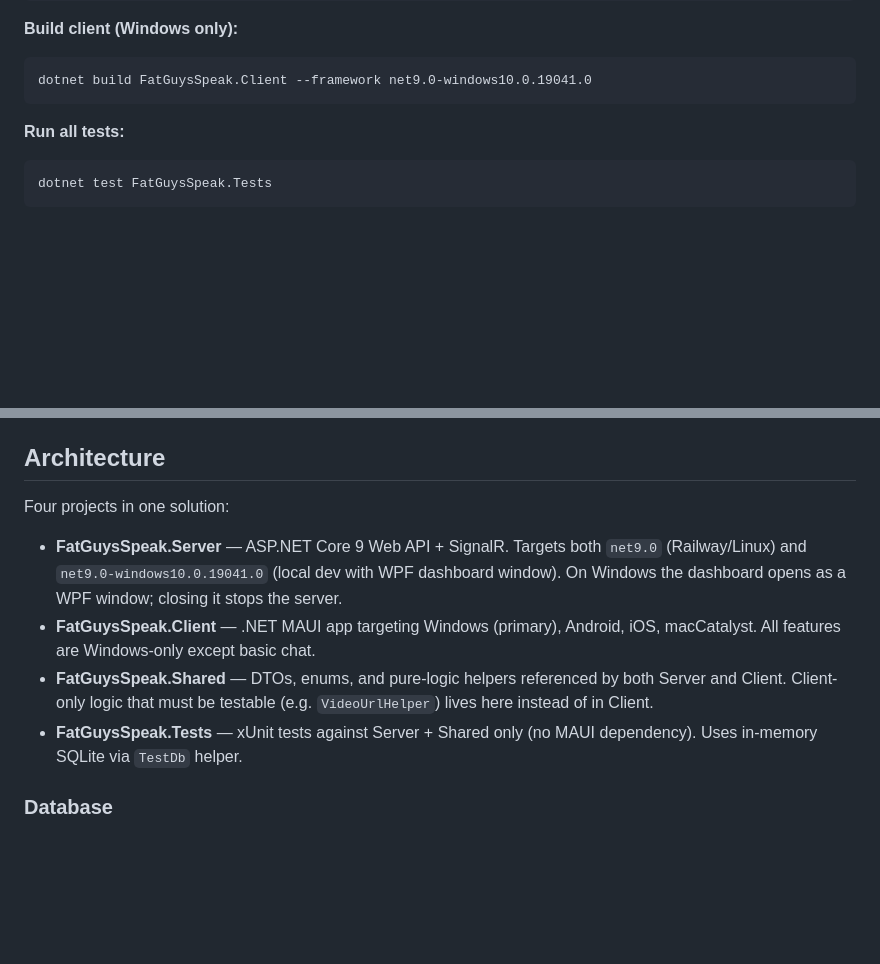
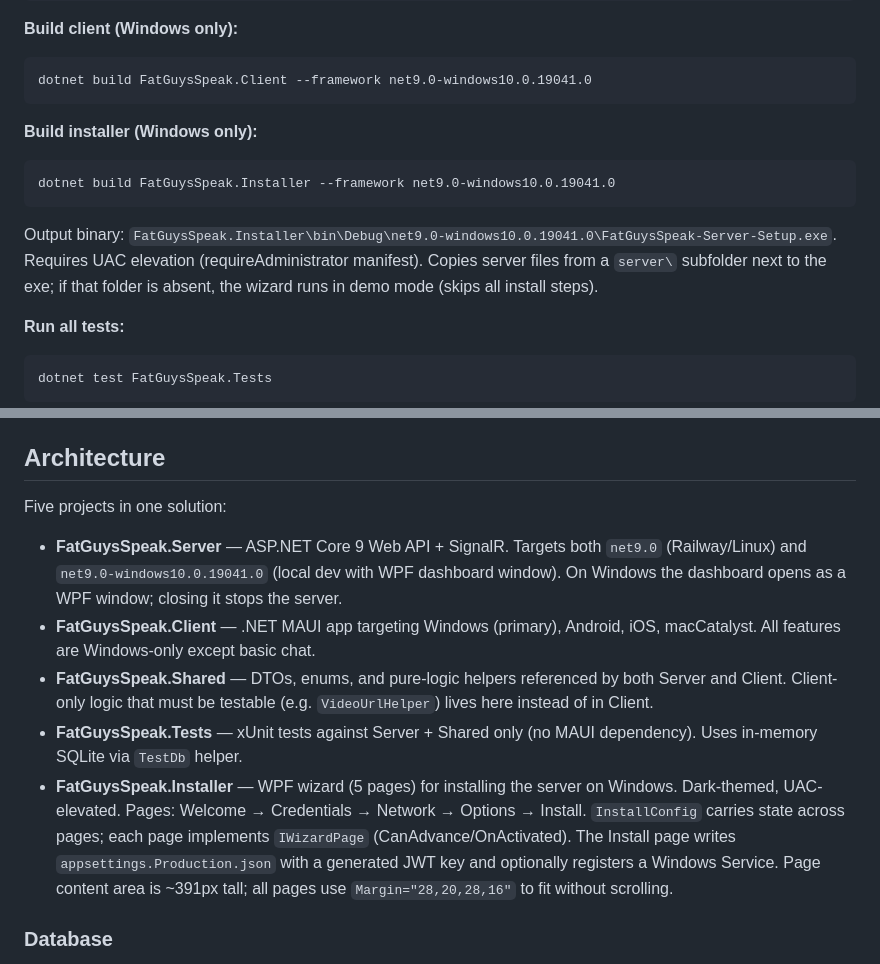
Before and after one commit to mgagnon57/FatGuysSpeak, a Markdown page: CLAUDE.md, 2 parts joined by grey strips. Rendered like a GitHub page; blank space fills up the shorter version.

Commit message:
Add installer project to CLAUDE.md
Documents build command, output path, demo mode behaviour, page
architecture, and the 391px content-area constraint.

Co-Authored-By: Claude Sonnet 4.6 <noreply@anthropic.com>

````diff
--- a/CLAUDE.md
+++ b/CLAUDE.md
@@ -18,6 +18,12 @@ dotnet build FatGuysSpeak.Server --framework net9.0
 ```
 dotnet build FatGuysSpeak.Client --framework net9.0-windows10.0.19041.0
 ```
+
+**Build installer (Windows only):**
+```
+dotnet build FatGuysSpeak.Installer --framework net9.0-windows10.0.19041.0
+```
+Output binary: `FatGuysSpeak.Installer\bin\Debug\net9.0-windows10.0.19041.0\FatGuysSpeak-Server-Setup.exe`. Requires UAC elevation (requireAdministrator manifest). Copies server files from a `server\` subfolder next to the exe; if that folder is absent, the wizard runs in demo mode (skips all install steps).
 
 **Run all tests:**
 ```
@@ -44,12 +50,13 @@ The server binary must be in `FatGuysSpeak.Server\bin\Debug\net9.0\` (not net9.0
 
 ## Architecture
 
-Four projects in one solution:
+Five projects in one solution:
 
 - **FatGuysSpeak.Server** — ASP.NET Core 9 Web API + SignalR. Targets both `net9.0` (Railway/Linux) and `net9.0-windows10.0.19041.0` (local dev with WPF dashboard window). On Windows the dashboard opens as a WPF window; closing it stops the server.
 - **FatGuysSpeak.Client** — .NET MAUI app targeting Windows (primary), Android, iOS, macCatalyst. All features are Windows-only except basic chat.
 - **FatGuysSpeak.Shared** — DTOs, enums, and pure-logic helpers referenced by both Server and Client. Client-only logic that must be testable (e.g. `VideoUrlHelper`) lives here instead of in Client.
 - **FatGuysSpeak.Tests** — xUnit tests against Server + Shared only (no MAUI dependency). Uses in-memory SQLite via `TestDb` helper.
+- **FatGuysSpeak.Installer** — WPF wizard (5 pages) for installing the server on Windows. Dark-themed, UAC-elevated. Pages: Welcome → Credentials → Network → Options → Install. `InstallConfig` carries state across pages; each page implements `IWizardPage` (CanAdvance/OnActivated). The Install page writes `appsettings.Production.json` with a generated JWT key and optionally registers a Windows Service. Page content area is ~391px tall; all pages use `Margin="28,20,28,16"` to fit without scrolling.
 
 ### Database
 
````
